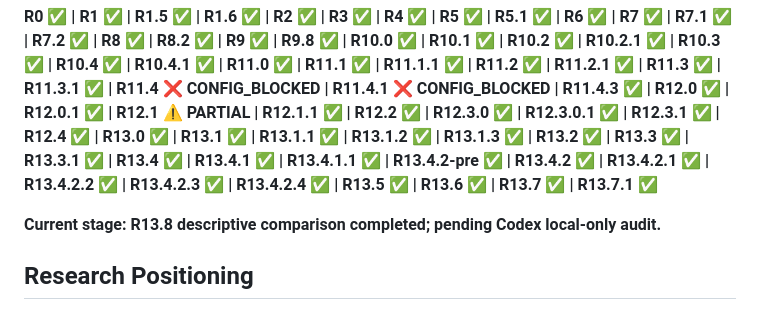
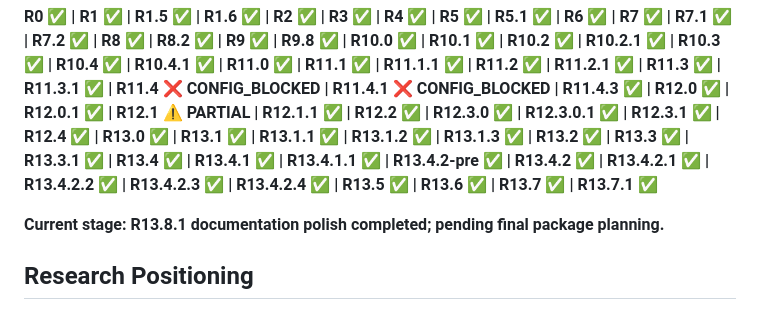
Before and after one commit to chaos-66/bpc-hybrid, a Markdown page: README.md, the part around the change. Drawn GitHub-style.

```diff
--- a/README.md
+++ b/README.md
@@ -4,7 +4,7 @@
 
 **R0 ✅ | R1 ✅ | R1.5 ✅ | R1.6 ✅ | R2 ✅ | R3 ✅ | R4 ✅ | R5 ✅ | R5.1 ✅ | R6 ✅ | R7 ✅ | R7.1 ✅ | R7.2 ✅ | R8 ✅ | R8.2 ✅ | R9 ✅ | R9.8 ✅ | R10.0 ✅ | R10.1 ✅ | R10.2 ✅ | R10.2.1 ✅ | R10.3 ✅ | R10.4 ✅ | R10.4.1 ✅ | R11.0 ✅ | R11.1 ✅ | R11.1.1 ✅ | R11.2 ✅ | R11.2.1 ✅ | R11.3 ✅ | R11.3.1 ✅ | R11.4 ❌ CONFIG_BLOCKED | R11.4.1 ❌ CONFIG_BLOCKED | R11.4.3 ✅ | R12.0 ✅ | R12.0.1 ✅ | R12.1 ⚠️ PARTIAL | R12.1.1 ✅ | R12.2 ✅ | R12.3.0 ✅ | R12.3.0.1 ✅ | R12.3.1 ✅ | R12.4 ✅ | R13.0 ✅ | R13.1 ✅ | R13.1.1 ✅ | R13.1.2 ✅ | R13.1.3 ✅ | R13.2 ✅ | R13.3 ✅ | R13.3.1 ✅ | R13.4 ✅ | R13.4.1 ✅ | R13.4.1.1 ✅ | R13.4.2-pre ✅ | R13.4.2 ✅ | R13.4.2.1 ✅ | R13.4.2.2 ✅ | R13.4.2.3 ✅ | R13.4.2.4 ✅ | R13.5 ✅ | R13.6 ✅ | R13.7 ✅ | R13.7.1 ✅**
 
-**Current stage: R13.8 descriptive comparison completed; pending Codex local-only audit.**
+**Current stage: R13.8.1 documentation polish completed; pending final package planning.**
 
 ## Research Positioning
 
```
Also changed, not shown: docs/experiment_log.md (+27 -0 lines), docs/r13_8_descriptive_comparison.md (+1 -1 lines).
